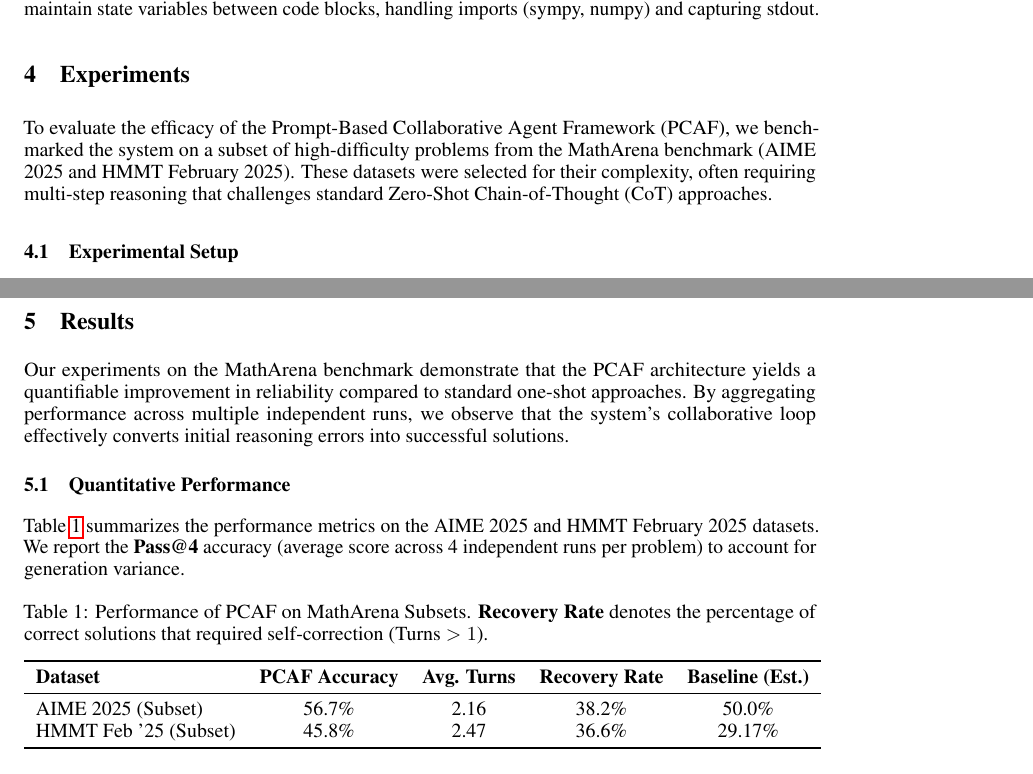
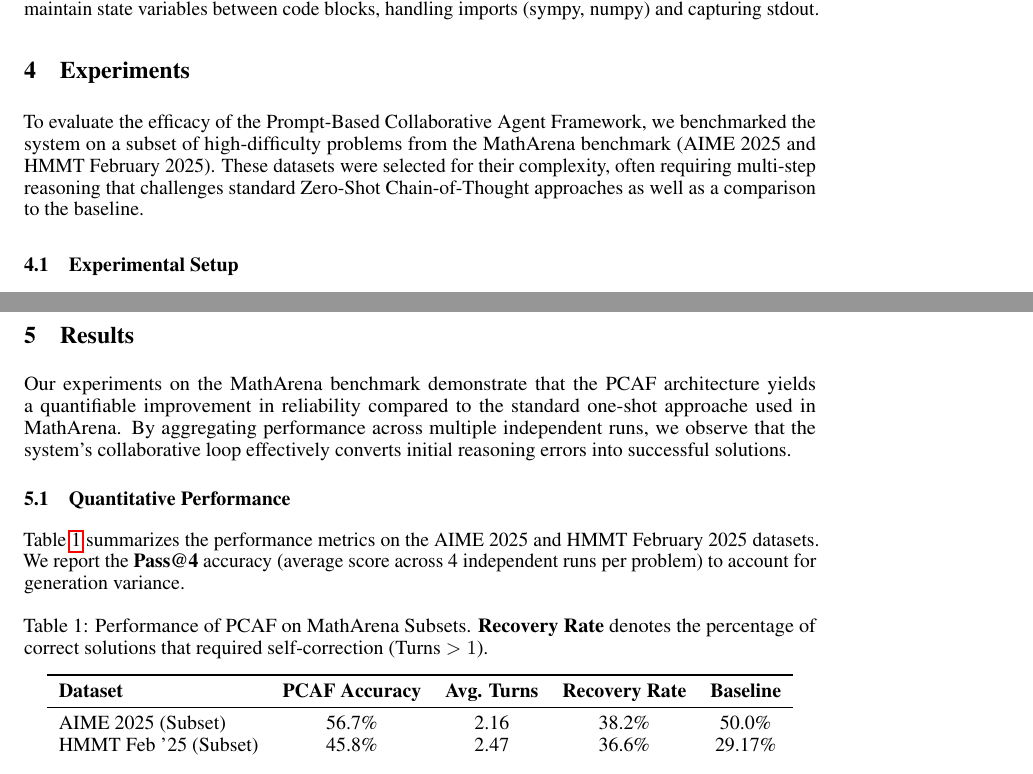
Before and after one commit to au-nlp/project-milestone-p2-group7, a LaTeX paper (report-src/main.tex): two parts of pages 4 and 5 of 6, joined at a grey line, cut so that both start at the same text. Compiled offline with pdfLaTeX.

Commit message:
Fix minor issues throughout the report

```diff
--- a/report-src/main.tex
+++ b/report-src/main.tex
@@ -278,7 +278,8 @@
 \section{Experiments}
 \label{sec:experiments}
 
-To evaluate the efficacy of the Prompt-Based Collaborative Agent Framework (PCAF), we benchmarked the system on a subset of high-difficulty problems from the MathArena benchmark (AIME 2025 and HMMT February 2025). These datasets were selected for their complexity, often requiring multi-step reasoning that challenges standard Zero-Shot Chain-of-Thought (CoT) approaches.
+To evaluate the efficacy of the Prompt-Based Collaborative Agent Framework, we benchmarked the system on a subset of high-difficulty problems from the MathArena benchmark (AIME 2025 and HMMT February 2025). These datasets were selected for their complexity,
+often requiring multi-step reasoning that challenges standard Zero-Shot Chain-of-Thought approaches as well as a comparison to the baseline.
 
 \subsection{Experimental Setup}
 
@@ -296,7 +297,7 @@
 \section{Results}
 \label{sec:results}
 
-Our experiments on the MathArena benchmark demonstrate that the PCAF architecture yields a quantifiable improvement in reliability compared to standard one-shot approaches. By aggregating performance across multiple independent runs, we observe that the system's collaborative loop effectively converts initial reasoning errors into successful solutions.
+Our experiments on the MathArena benchmark demonstrate that the PCAF architecture yields a quantifiable improvement in reliability compared to the standard one-shot approache used in MathArena. By aggregating performance across multiple independent runs, we observe that the system's collaborative loop effectively converts initial reasoning errors into successful solutions.
 
 \subsection{Quantitative Performance}
 Table~\ref{tab:main_results} summarizes the performance metrics on the AIME 2025 and HMMT February 2025 datasets. We report the \textbf{Pass@4} accuracy (average score across 4 independent runs per problem) to account for generation variance.
@@ -307,7 +308,7 @@
   \centering
   \begin{tabular}{lcccc}
     \toprule
-    \textbf{Dataset} & \textbf{PCAF Accuracy} & \textbf{Avg. Turns} & \textbf{Recovery Rate} & \textbf{Baseline (Est.)} \\
+    \textbf{Dataset} & \textbf{PCAF Accuracy} & \textbf{Avg. Turns} & \textbf{Recovery Rate} & \textbf{Baseline} \\
     \midrule
     AIME 2025 (Subset)      & 56.7\% & 2.16 & 38.2\% & 50.0\% \\
     HMMT Feb '25 (Subset)   & 45.8\% & 2.47 & 36.6\% & 29.17\% \\
```
